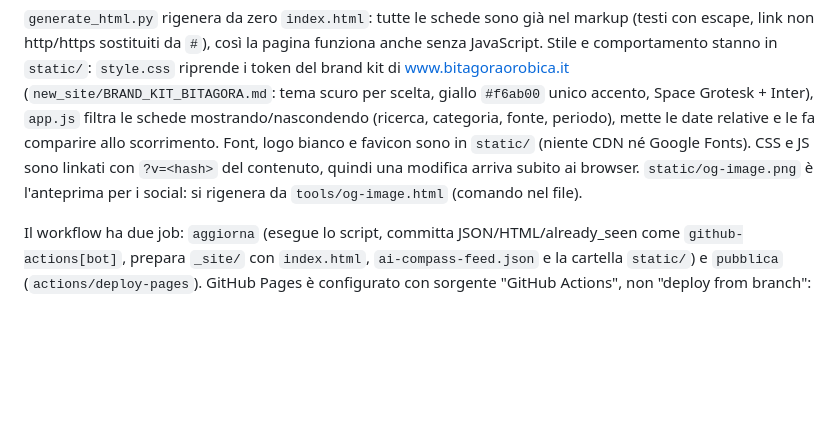
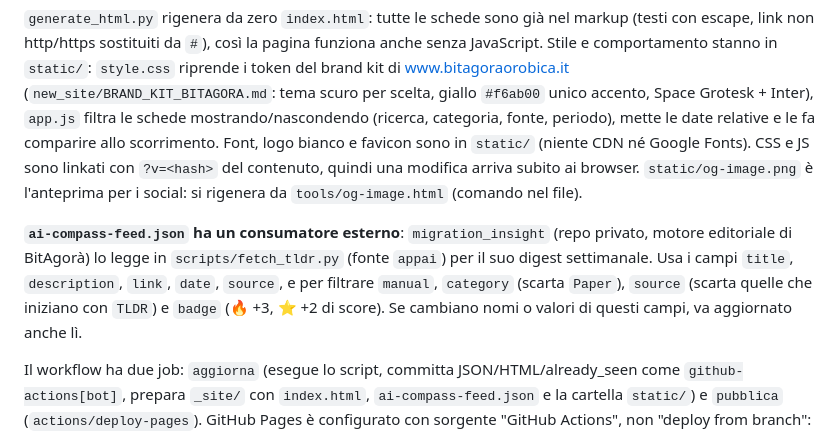
Before and after one commit to bitagoraorobica/app_ia, a Markdown page: CLAUDE.md, the part around the change. Rendered like a GitHub page; blank space fills up the shorter version.

Commit message:
CLAUDE.md: segnala che migration_insight legge ai-compass-feed.json
Co-Authored-By: Claude Opus 5.5 <noreply@anthropic.com>

```diff
--- a/CLAUDE.md
+++ b/CLAUDE.md
@@ -62,6 +62,12 @@ le fa comparire allo scorrimento. Font, logo bianco e favicon sono in `static/`
 CSS e JS sono linkati con `?v=<hash>` del contenuto, quindi una modifica arriva subito ai browser.
 `static/og-image.png` è l'anteprima per i social: si rigenera da `tools/og-image.html` (comando nel file).
 
+**`ai-compass-feed.json` ha un consumatore esterno**: `migration_insight` (repo privato, motore editoriale di
+BitAgorà) lo legge in `scripts/fetch_tldr.py` (fonte `appai`) per il suo digest settimanale. Usa i campi
+`title`, `description`, `link`, `date`, `source`, e per filtrare `manual`, `category` (scarta `Paper`),
+`source` (scarta quelle che iniziano con `TLDR`) e `badge` (🔥 +3, ⭐ +2 di score). Se cambiano nomi o valori
+di questi campi, va aggiornato anche lì.
+
 Il workflow ha due job: `aggiorna` (esegue lo script, committa JSON/HTML/already_seen come
 `github-actions[bot]`, prepara `_site/` con `index.html`, `ai-compass-feed.json` e la cartella `static/`) e `pubblica`
 (`actions/deploy-pages`). GitHub Pages è configurato con sorgente "GitHub Actions", non "deploy from branch":
```
